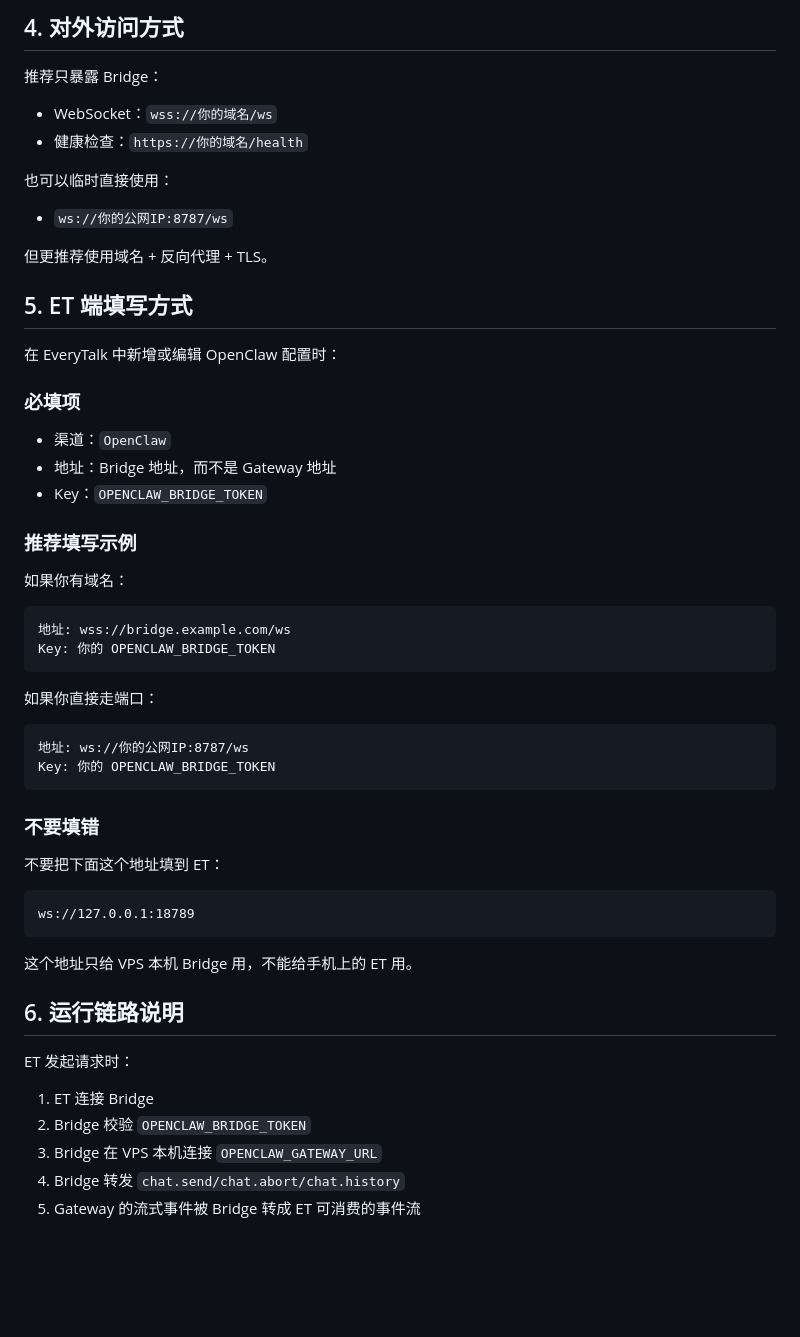
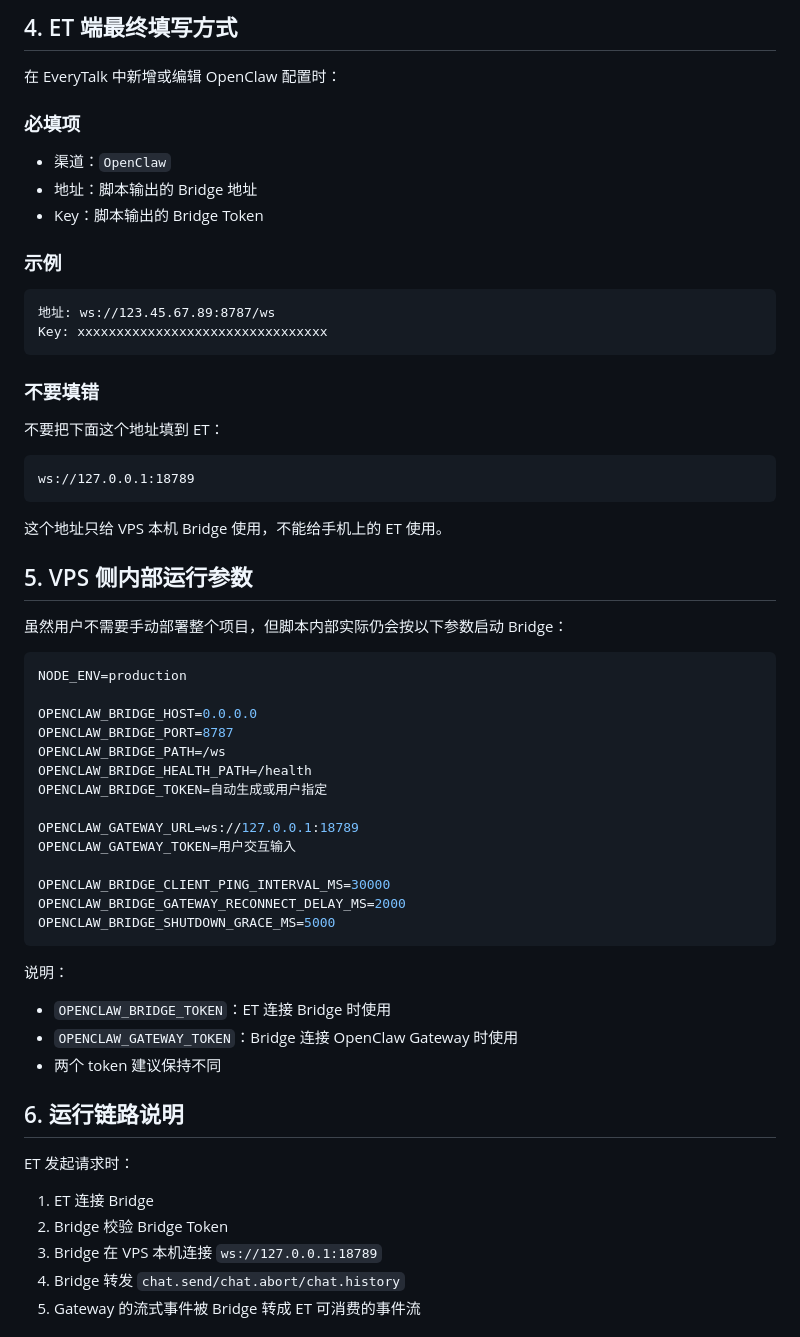
Before and after one commit to roseforljh/EveryTalk, a Markdown page: docs/openclaw-integration.md, the part around one of its changes. Rendered like a GitHub page; blank space fills up the shorter version.

````diff
--- a/docs/openclaw-integration.md
+++ b/docs/openclaw-integration.md
@@ -105,40 +55,18 @@ docker run -d \
-## 4. 对外访问方式
-
-推荐只暴露 Bridge：
-
-- WebSocket：`wss://你的域名/ws`
-- 健康检查：`https://你的域名/health`
-
-也可以临时直接使用：
-
-- `ws://你的公网IP:8787/ws`
-
-但更推荐使用域名 + 反向代理 + TLS。
-
-## 5. ET 端填写方式
+## 4. ET 端最终填写方式
 
 在 EveryTalk 中新增或编辑 OpenClaw 配置时：
 
 ### 必填项
 
 - 渠道：`OpenClaw`
-- 地址：Bridge 地址，而不是 Gateway 地址
-- Key：`OPENCLAW_BRIDGE_TOKEN`
+- 地址：脚本输出的 Bridge 地址
+- Key：脚本输出的 Bridge Token
 
-### 推荐填写示例
-
-如果你有域名：
+### 示例
 
 ```text
-地址: wss://bridge.example.com/ws
-Key: 你的 OPENCLAW_BRIDGE_TOKEN
-```
-
-如果你直接走端口：
-
-```text
-地址: ws://你的公网IP:8787/ws
-Key: 你的 OPENCLAW_BRIDGE_TOKEN
+地址: ws://123.45.67.89:8787/ws
+Key: xxxxxxxxxxxxxxxxxxxxxxxxxxxxxxxx
 ```
 
 ### 不要填错
@@ -149,15 +77,41 @@ Key: 你的 OPENCLAW_BRIDGE_TOKEN
 ws://127.0.0.1:18789
 ```
 
-这个地址只给 VPS 本机 Bridge 用，不能给手机上的 ET 用。
+这个地址只给 VPS 本机 Bridge 使用，不能给手机上的 ET 使用。
+
+## 5. VPS 侧内部运行参数
+
+虽然用户不需要手动部署整个项目，但脚本内部实际仍会按以下参数启动 Bridge：
+
+```bash
+NODE_ENV=production
+
+OPENCLAW_BRIDGE_HOST=0.0.0.0
+OPENCLAW_BRIDGE_PORT=8787
+OPENCLAW_BRIDGE_PATH=/ws
+OPENCLAW_BRIDGE_HEALTH_PATH=/health
+OPENCLAW_BRIDGE_TOKEN=自动生成或用户指定
+
+OPENCLAW_GATEWAY_URL=ws://127.0.0.1:18789
+OPENCLAW_GATEWAY_TOKEN=用户交互输入
+
+OPENCLAW_BRIDGE_CLIENT_PING_INTERVAL_MS=30000
+OPENCLAW_BRIDGE_GATEWAY_RECONNECT_DELAY_MS=2000
+OPENCLAW_BRIDGE_SHUTDOWN_GRACE_MS=5000
+```
+
+说明：
+- `OPENCLAW_BRIDGE_TOKEN`：ET 连接 Bridge 时使用
+- `OPENCLAW_GATEWAY_TOKEN`：Bridge 连接 OpenClaw Gateway 时使用
+- 两个 token 建议保持不同
 
 ## 6. 运行链路说明
 
 ET 发起请求时：
 
 1. ET 连接 Bridge
-2. Bridge 校验 `OPENCLAW_BRIDGE_TOKEN`
-3. Bridge 在 VPS 本机连接 `OPENCLAW_GATEWAY_URL`
+2. Bridge 校验 Bridge Token
+3. Bridge 在 VPS 本机连接 `ws://127.0.0.1:18789`
 4. Bridge 转发 `chat.send/chat.abort/chat.history`
 5. Gateway 的流式事件被 Bridge 转成 ET 可消费的事件流
 
````
Also changed, not shown: other parts of docs/openclaw-integration.md (+43 -80 lines), README.md (+10 -4 lines).
